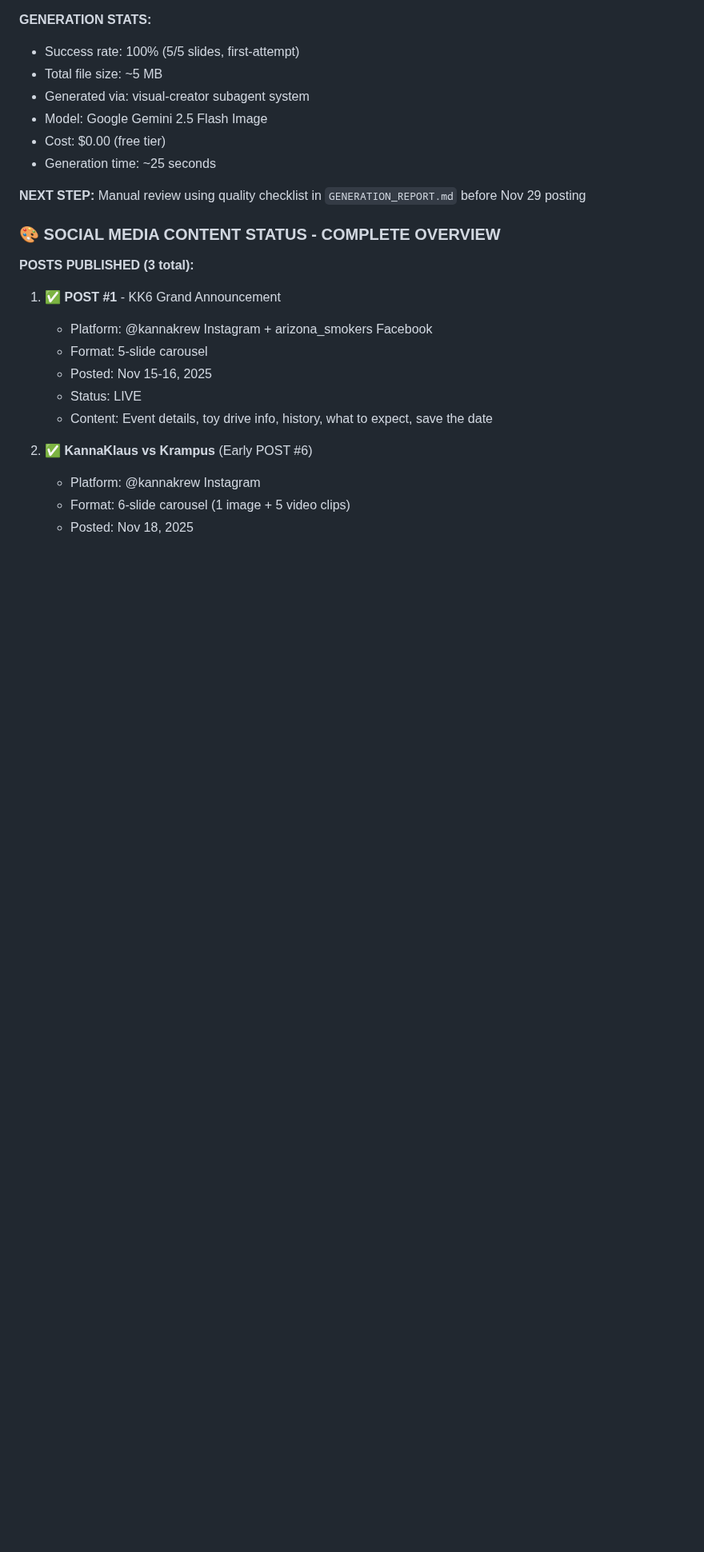
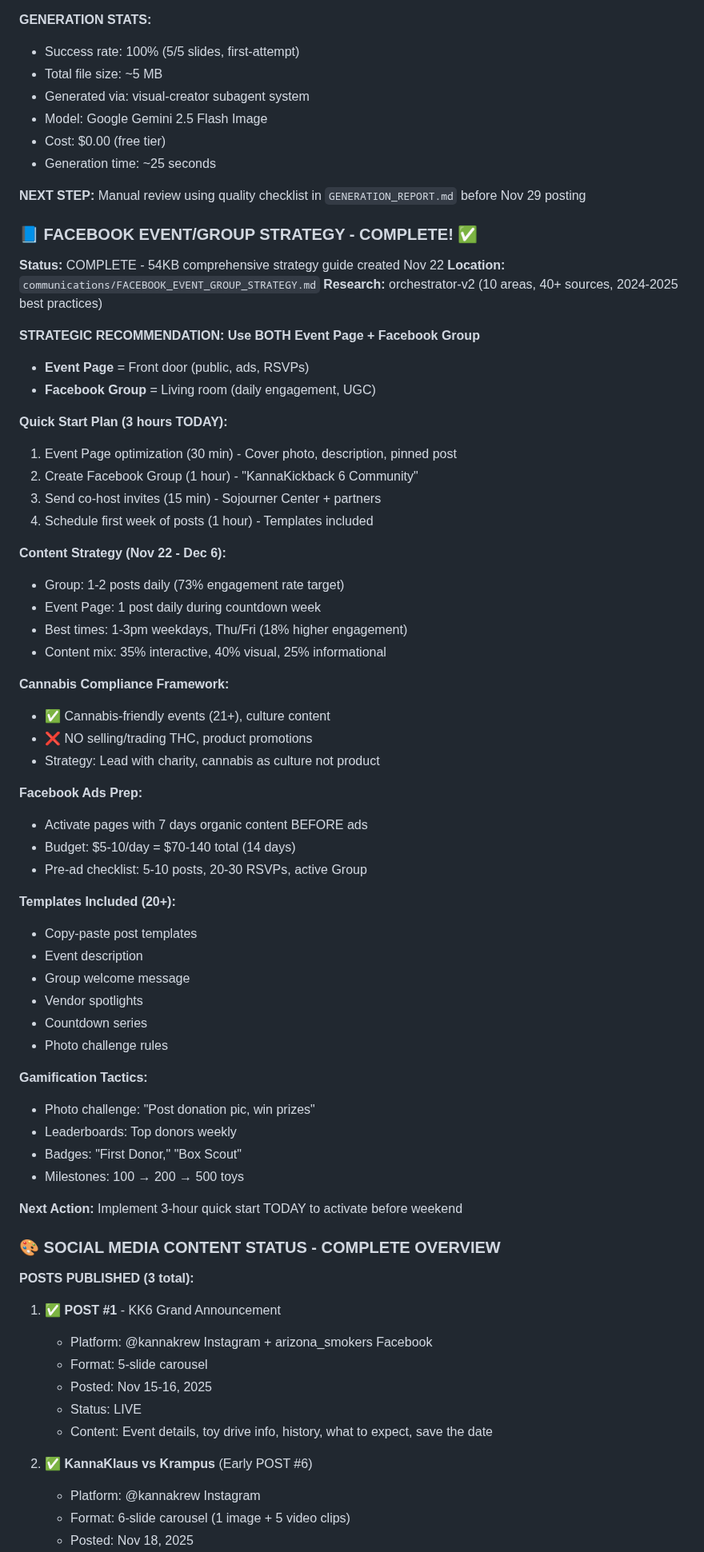
Before and after one commit to arealicehole/kk6, a Markdown page: WORKING_NOTES.md, the part around one of its changes. Shown at 80% size. GitHub-like rendering; blank space fills up the shorter version.

Commit message:
Update working notes: Facebook strategy documentation
- Added comprehensive Facebook Event/Group strategy section
- Documented dual platform approach (Event Page + Group)
- Included quick start plan (3 hours today)
- Cannabis compliance framework
- Content strategy calendar
- Ad prep checklist
- 20+ templates ready to use
- Gamification tactics

All research complete and ready for implementation

```diff
--- a/WORKING_NOTES.md
+++ b/WORKING_NOTES.md
@@ -226,6 +229,54 @@
 - Generation time: ~25 seconds
 
 **NEXT STEP:** Manual review using quality checklist in `GENERATION_REPORT.md` before Nov 29 posting
+
+### 📘 FACEBOOK EVENT/GROUP STRATEGY - COMPLETE! ✅
+
+**Status:** COMPLETE - 54KB comprehensive strategy guide created Nov 22
+**Location:** `communications/FACEBOOK_EVENT_GROUP_STRATEGY.md`
+**Research:** orchestrator-v2 (10 areas, 40+ sources, 2024-2025 best practices)
+
+**STRATEGIC RECOMMENDATION: Use BOTH Event Page + Facebook Group**
+- **Event Page** = Front door (public, ads, RSVPs)
+- **Facebook Group** = Living room (daily engagement, UGC)
+
+**Quick Start Plan (3 hours TODAY):**
+1. Event Page optimization (30 min) - Cover photo, description, pinned post
+2. Create Facebook Group (1 hour) - "KannaKickback 6 Community"
+3. Send co-host invites (15 min) - Sojourner Center + partners
+4. Schedule first week of posts (1 hour) - Templates included
+
+**Content Strategy (Nov 22 - Dec 6):**
+- Group: 1-2 posts daily (73% engagement rate target)
+- Event Page: 1 post daily during countdown week
+- Best times: 1-3pm weekdays, Thu/Fri (18% higher engagement)
+- Content mix: 35% interactive, 40% visual, 25% informational
+
+**Cannabis Compliance Framework:**
+- ✅ Cannabis-friendly events (21+), culture content
+- ❌ NO selling/trading THC, product promotions
+- Strategy: Lead with charity, cannabis as culture not product
+
+**Facebook Ads Prep:**
+- Activate pages with 7 days organic content BEFORE ads
+- Budget: $5-10/day = $70-140 total (14 days)
+- Pre-ad checklist: 5-10 posts, 20-30 RSVPs, active Group
+
+**Templates Included (20+):**
+- Copy-paste post templates
+- Event description
+- Group welcome message
+- Vendor spotlights
+- Countdown series
+- Photo challenge rules
+
+**Gamification Tactics:**
+- Photo challenge: "Post donation pic, win prizes"
+- Leaderboards: Top donors weekly
+- Badges: "First Donor," "Box Scout"
+- Milestones: 100 → 200 → 500 toys
+
+**Next Action:** Implement 3-hour quick start TODAY to activate before weekend
 
 ### 🎨 SOCIAL MEDIA CONTENT STATUS - COMPLETE OVERVIEW
 
```
Also changed, not shown: other parts of WORKING_NOTES.md (+4 -1 lines).
